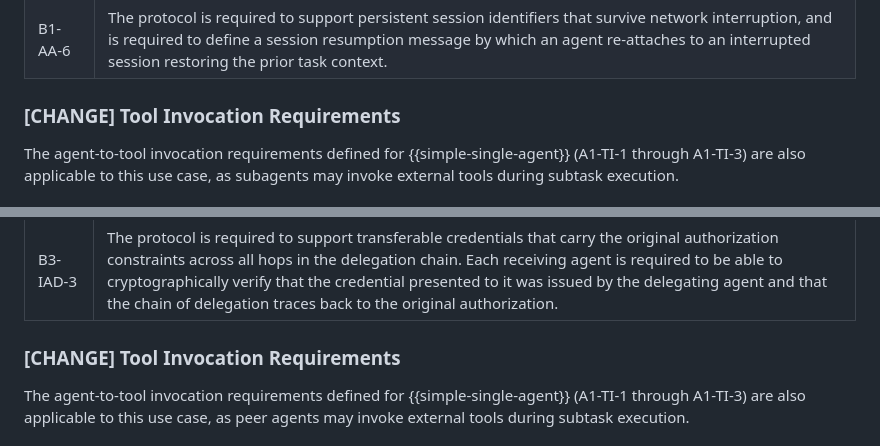
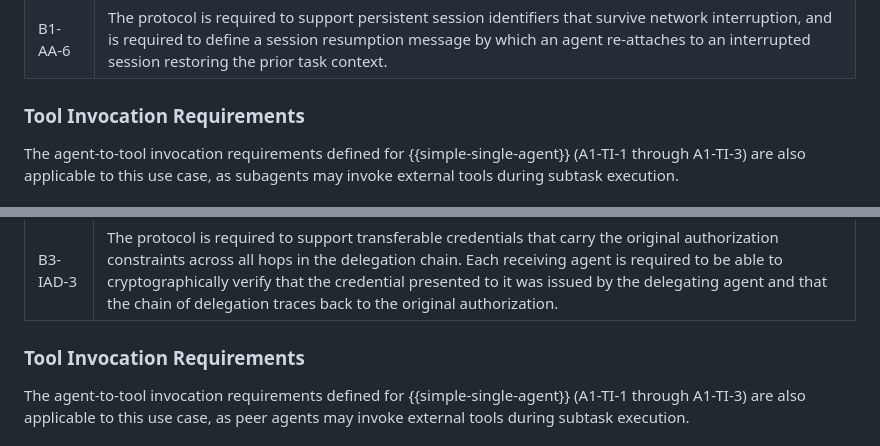
Before and after one commit to hoodchris/agentic-ai-ucreq2, a Markdown page: draft-agentic-ai-usecases-requirements.md, 2 parts joined by grey strips. Drawn GitHub-style.

```diff
--- a/draft-agentic-ai-usecases-requirements.md
+++ b/draft-agentic-ai-usecases-requirements.md
@@ -308,7 +308,7 @@ and is implemented in deployed multi-agent frameworks including
 | B1-AA-5  | The protocol is required to define a task cancellation message that the orchestrator can send to a subagent to abort a delegated subtask. |
 | B1-AA-6  | The protocol is required to support persistent session identifiers that survive network interruption, and is required to define a session resumption message by which an agent re-attaches to an interrupted session restoring the prior task context. |
 
-### [CHANGE] Tool Invocation Requirements
+### Tool Invocation Requirements
 
 The agent-to-tool invocation requirements defined for {{simple-single-agent}} (A1-TI-1 through A1-TI-3) are also applicable to this use case, as subagents may invoke external tools during subtask execution.
 
@@ -416,7 +416,7 @@ requirements are introduced.
 | B3-IAD-2 | The protocol is required to preserve the identity of the originating entity across all hops in the delegation chain, such that any agent in the chain can determine the identity of the entity that originally authorized the task. |
 | B3-IAD-3 | The protocol is required to support transferable credentials that carry the original authorization constraints across all hops in the delegation chain. Each receiving agent is required to be able to cryptographically verify that the credential presented to it was issued by the delegating agent and that the chain of delegation traces back to the original authorization. |
 
-### [CHANGE] Tool Invocation Requirements
+### Tool Invocation Requirements
 
 The agent-to-tool invocation requirements defined for {{simple-single-agent}} (A1-TI-1 through A1-TI-3) are also applicable to this use case, as peer agents may invoke external tools during subtask execution.
 
```
Also changed, not shown: other parts of draft-agentic-ai-usecases-requirements.md (+6 -6 lines).
